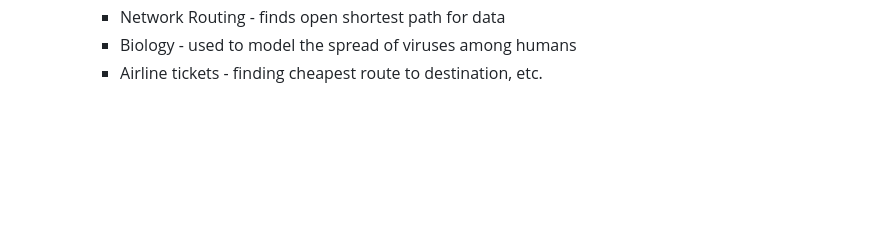
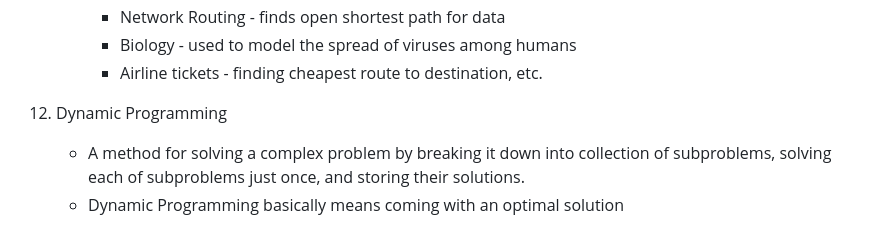
Before and after one commit to SachinRawatLearning/JavaScript-Algorithms-and-Data-Structures, a Markdown page: README.md, the part around the change. Rendered like a GitHub page; blank space fills up the shorter version.

Commit message:
Dynamic Programming Introduction

```diff
--- a/README.md
+++ b/README.md
@@ -196,3 +196,8 @@ Big O ->
       - Network Routing - finds open shortest path for data
       - Biology - used to model the spread of viruses among humans
       - Airline tickets - finding cheapest route to destination, etc.
+
+12. Dynamic Programming
+    - A method for solving a complex problem by breaking it down into collection of subproblems,
+      solving each of subproblems just once, and storing their solutions.
+    - Dynamic Programming basically means coming with an optimal solution
```
